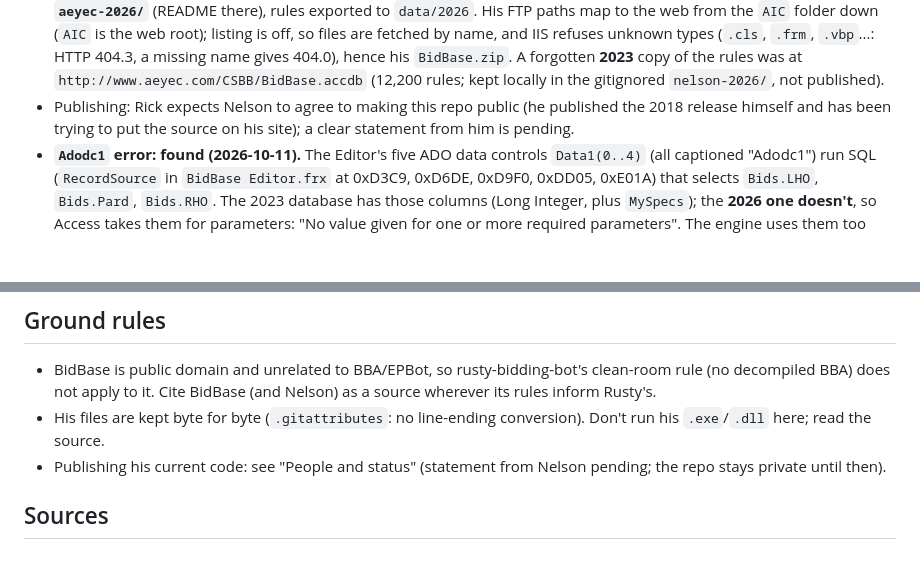
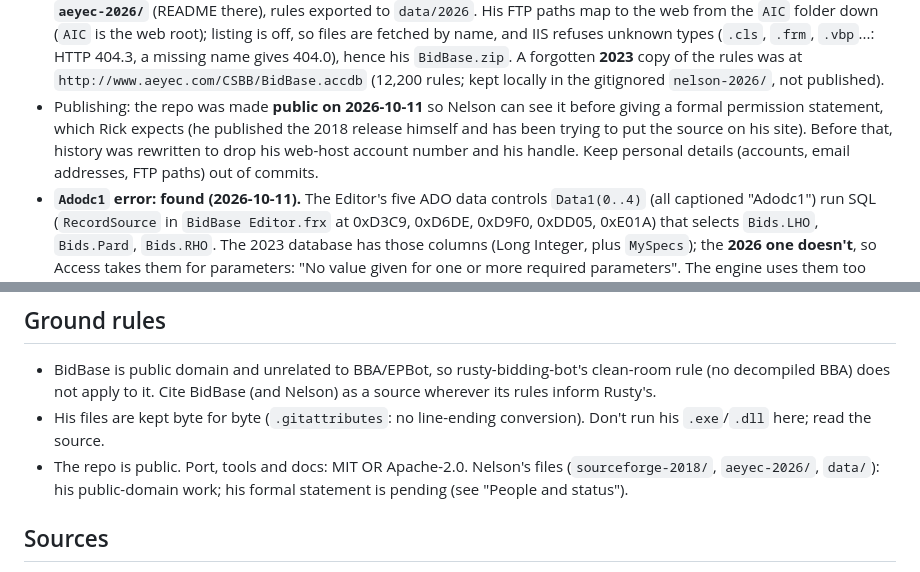
Before and after one commit to bridge-craftwork/bidbase, a Markdown page: CLAUDE.md, 2 parts joined by grey strips. GitHub-like rendering; blank space fills up the shorter version.

Commit message:
Note that the repo is public and how it is licensed
Co-Authored-By: Claude Opus 5.5 <noreply@anthropic.com>

```diff
--- a/CLAUDE.md
+++ b/CLAUDE.md
@@ -30,9 +30,12 @@ rules. All of it is public domain (his license page, below). Started
   404.0), hence his `BidBase.zip`. A forgotten **2023** copy of the rules
   was at `http://www.aeyec.com/CSBB/BidBase.accdb` (12,200 rules; kept
   locally in the gitignored `nelson-2026/`, not published).
-- Publishing: Rick expects Nelson to agree to making this repo public (he
+- Publishing: the repo was made **public on 2026-10-11** so Nelson can see
+  it before giving a formal permission statement, which Rick expects (he
   published the 2018 release himself and has been trying to put the source
-  on his site); a clear statement from him is pending.
+  on his site). Before that, history was rewritten to drop his web-host
+  account number and his handle. Keep personal details (accounts, email
+  addresses, FTP paths) out of commits.
 - **`Adodc1` error: found (2026-10-11).** The Editor's five ADO data
   controls `Data1(0..4)` (all captioned "Adodc1") run SQL (`RecordSource`
   in `BidBase Editor.frx` at 0xD3C9, 0xD6DE, 0xD9F0, 0xDD05, 0xE01A) that
@@ -264,8 +267,9 @@ profile for comparisons.
   (and Nelson) as a source wherever its rules inform Rusty's.
 - His files are kept byte for byte (`.gitattributes`: no line-ending
   conversion). Don't run his `.exe`/`.dll` here; read the source.
-- Publishing his current code: see "People and status" (statement from
-  Nelson pending; the repo stays private until then).
+- The repo is public. Port, tools and docs: MIT OR Apache-2.0. Nelson's
+  files (`sourceforge-2018/`, `aeyec-2026/`, `data/`): his public-domain
+  work; his formal statement is pending (see "People and status").
 
 ## Sources
 
```
